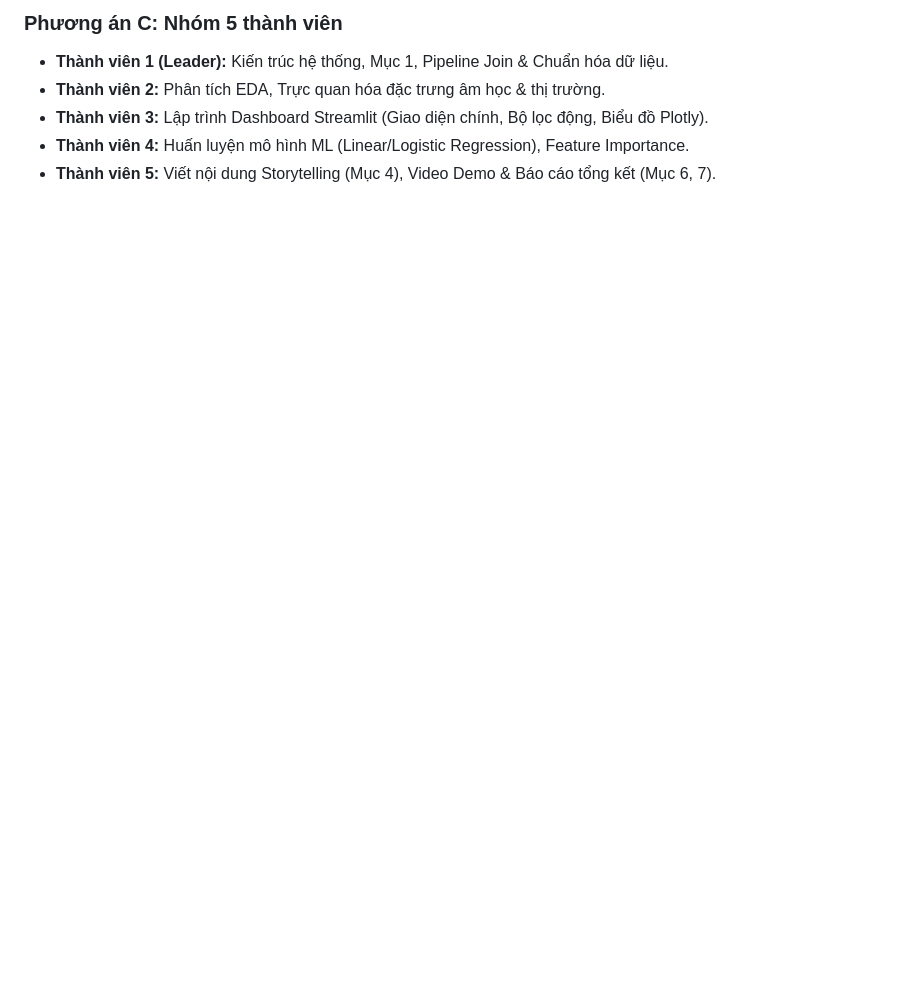
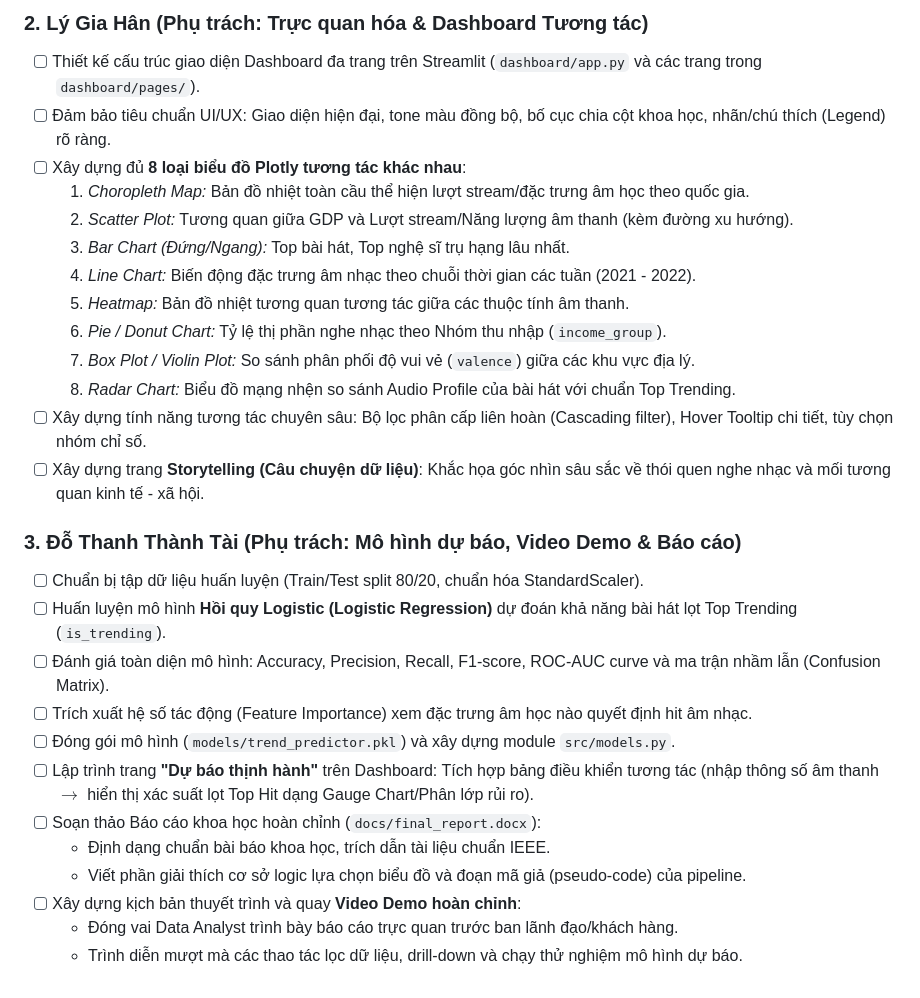
Before and after one commit to lyhiahan/Spotify_Audio_Trends_Analytics, a Markdown page: docs/team_tasks_assignment.md, the part around one of its changes. Rendered like a GitHub page; blank space fills up the shorter version.

```diff
--- a/docs/team_tasks_assignment.md
+++ b/docs/team_tasks_assignment.md
@@ -52,7 +46,29 @@
 
-### Phương án C: Nhóm 5 thành viên
-* **Thành viên 1 (Leader):** Kiến trúc hệ thống, Mục 1, Pipeline Join & Chuẩn hóa dữ liệu.
-* **Thành viên 2:** Phân tích EDA, Trực quan hóa đặc trưng âm học & thị trường.
-* **Thành viên 3:** Lập trình Dashboard Streamlit (Giao diện chính, Bộ lọc động, Biểu đồ Plotly).
-* **Thành viên 4:** Huấn luyện mô hình ML (Linear/Logistic Regression), Feature Importance.
-* **Thành viên 5:** Viết nội dung Storytelling (Mục 4), Video Demo & Báo cáo tổng kết (Mục 6, 7).
+### 2. Lý Gia Hân (Phụ trách: Trực quan hóa & Dashboard Tương tác)
+- [ ] Thiết kế cấu trúc giao diện Dashboard đa trang trên Streamlit (`dashboard/app.py` và các trang trong `dashboard/pages/`).
+- [ ] Đảm bảo tiêu chuẩn UI/UX: Giao diện hiện đại, tone màu đồng bộ, bố cục chia cột khoa học, nhãn/chú thích (Legend) rõ ràng.
+- [ ] Xây dựng đủ **8 loại biểu đồ Plotly tương tác khác nhau**:
+  1. *Choropleth Map:* Bản đồ nhiệt toàn cầu thể hiện lượt stream/đặc trưng âm học theo quốc gia.
+  2. *Scatter Plot:* Tương quan giữa GDP và Lượt stream/Năng lượng âm thanh (kèm đường xu hướng).
+  3. *Bar Chart (Đứng/Ngang):* Top bài hát, Top nghệ sĩ trụ hạng lâu nhất.
+  4. *Line Chart:* Biến động đặc trưng âm nhạc theo chuỗi thời gian các tuần (2021 - 2022).
+  5. *Heatmap:* Bản đồ nhiệt tương quan tương tác giữa các thuộc tính âm thanh.
+  6. *Pie / Donut Chart:* Tỷ lệ thị phần nghe nhạc theo Nhóm thu nhập (`income_group`).
+  7. *Box Plot / Violin Plot:* So sánh phân phối độ vui vẻ (`valence`) giữa các khu vực địa lý.
+  8. *Radar Chart:* Biểu đồ mạng nhện so sánh Audio Profile của bài hát với chuẩn Top Trending.
+- [ ] Xây dựng tính năng tương tác chuyên sâu: Bộ lọc phân cấp liên hoàn (Cascading filter), Hover Tooltip chi tiết, tùy chọn nhóm chỉ số.
+- [ ] Xây dựng trang **Storytelling (Câu chuyện dữ liệu)**: Khắc họa góc nhìn sâu sắc về thói quen nghe nhạc và mối tương quan kinh tế - xã hội.
+
+### 3. Đỗ Thanh Thành Tài (Phụ trách: Mô hình dự báo, Video Demo & Báo cáo)
+- [ ] Chuẩn bị tập dữ liệu huấn luyện (Train/Test split 80/20, chuẩn hóa StandardScaler).
+- [ ] Huấn luyện mô hình **Hồi quy Logistic (Logistic Regression)** dự đoán khả năng bài hát lọt Top Trending (`is_trending`).
+- [ ] Đánh giá toàn diện mô hình: Accuracy, Precision, Recall, F1-score, ROC-AUC curve và ma trận nhầm lẫn (Confusion Matrix).
+- [ ] Trích xuất hệ số tác động (Feature Importance) xem đặc trưng âm học nào quyết định hit âm nhạc.
+- [ ] Đóng gói mô hình (`models/trend_predictor.pkl`) và xây dựng module `src/models.py`.
+- [ ] Lập trình trang **"Dự báo thịnh hành"** trên Dashboard: Tích hợp bảng điều khiển tương tác (nhập thông số âm thanh $\rightarrow$ hiển thị xác suất lọt Top Hit dạng Gauge Chart/Phân lớp rủi ro).
+- [ ] Soạn thảo Báo cáo khoa học hoàn chỉnh (`docs/final_report.docx`):
+  - Định dạng chuẩn bài báo khoa học, trích dẫn tài liệu chuẩn IEEE.
+  - Viết phần giải thích cơ sở logic lựa chọn biểu đồ và đoạn mã giả (pseudo-code) của pipeline.
+- [ ] Xây dựng kịch bản thuyết trình và quay **Video Demo hoàn chỉnh**:
+  - Đóng vai Data Analyst trình bày báo cáo trực quan trước ban lãnh đạo/khách hàng.
+  - Trình diễn mượt mà các thao tác lọc dữ liệu, drill-down và chạy thử nghiệm mô hình dự báo.
```
Also changed, not shown: other parts of docs/team_tasks_assignment.md (+31 -37 lines), README.md (+4 -5 lines).
